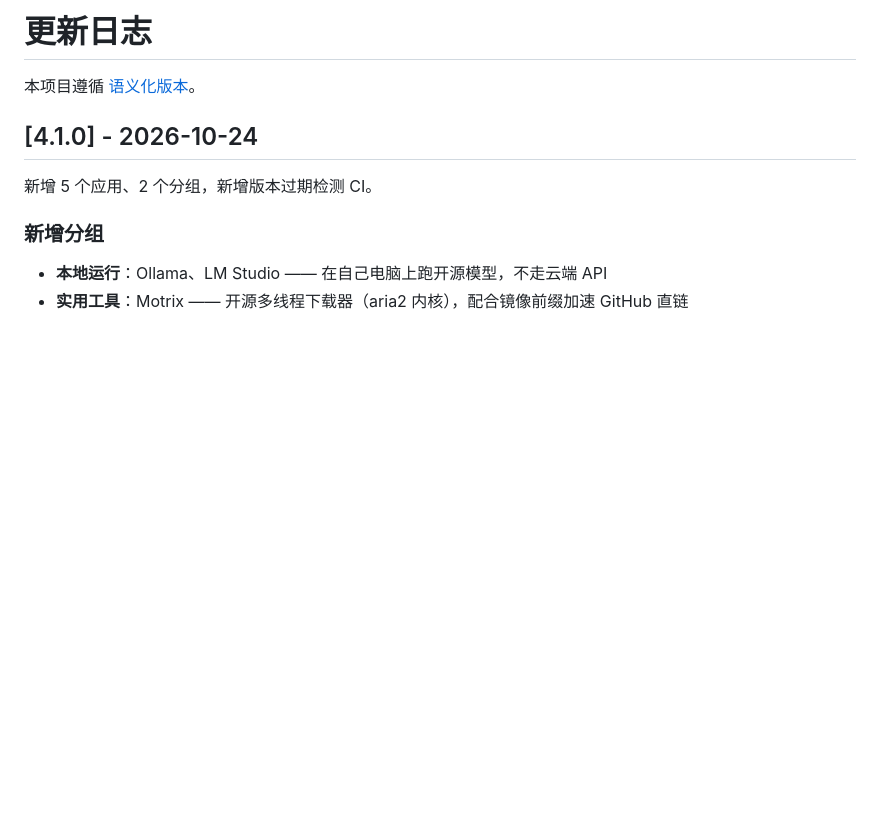
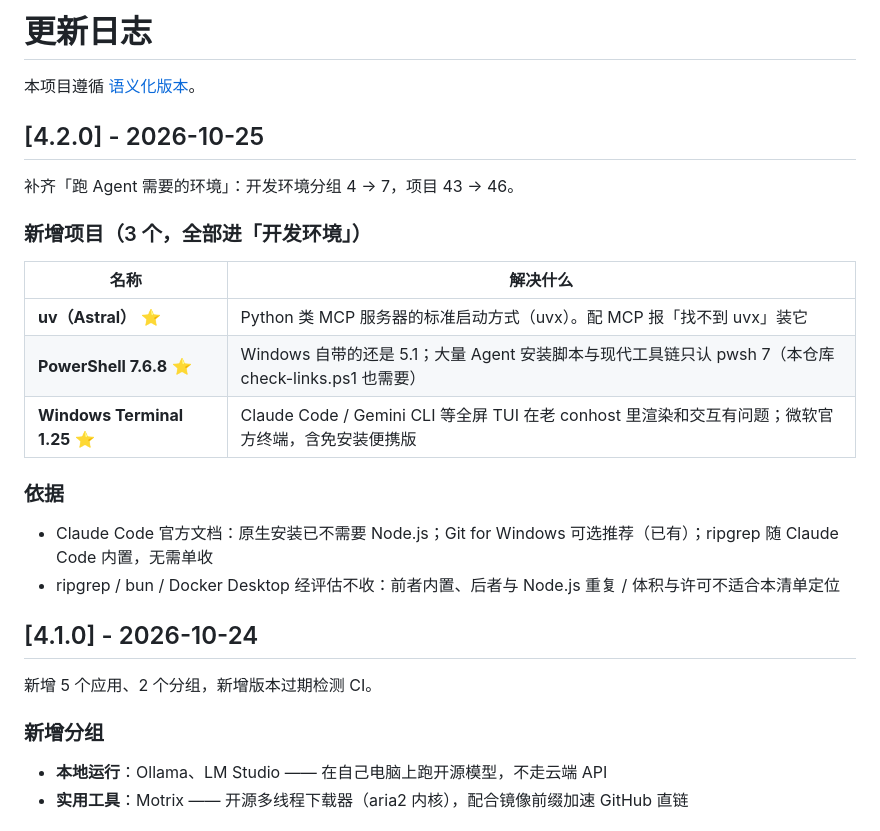
Before and after one commit to yanwaiyue-name/agent-download, a Markdown page: CHANGELOG.md, the part around the change. GitHub-like rendering; blank space fills up the shorter version.

Commit message:
docs: v4.2 计数与开发环境表格更新，CHANGELOG 记录收录依据

```diff
--- a/CHANGELOG.md
+++ b/CHANGELOG.md
@@ -1,6 +1,21 @@
 # 更新日志
 
 本项目遵循 [语义化版本](https://semver.org/lang/zh-CN/)。
+
+## [4.2.0] - 2026-10-25
+
+补齐「跑 Agent 需要的环境」：开发环境分组 4 → 7，项目 43 → 46。
+
+### 新增项目（3 个，全部进「开发环境」）
+| 名称 | 解决什么 |
+|---|---|
+| **uv（Astral）** ⭐ | Python 类 MCP 服务器的标准启动方式（uvx）。配 MCP 报「找不到 uvx」装它 |
+| **PowerShell 7.6.8** ⭐ | Windows 自带的还是 5.1；大量 Agent 安装脚本与现代工具链只认 pwsh 7（本仓库 check-links.ps1 也需要） |
+| **Windows Terminal 1.25** ⭐ | Claude Code / Gemini CLI 等全屏 TUI 在老 conhost 里渲染和交互有问题；微软官方终端，含免安装便携版 |
+
+### 依据
+- Claude Code 官方文档：原生安装已不需要 Node.js；Git for Windows 可选推荐（已有）；ripgrep 随 Claude Code 内置，无需单收
+- ripgrep / bun / Docker Desktop 经评估不收：前者内置、后者与 Node.js 重复 / 体积与许可不适合本清单定位
 
 ## [4.1.0] - 2026-10-24
 
```
Also changed, not shown: README.en.md (+4 -4 lines), README.md (+9 -4 lines).
